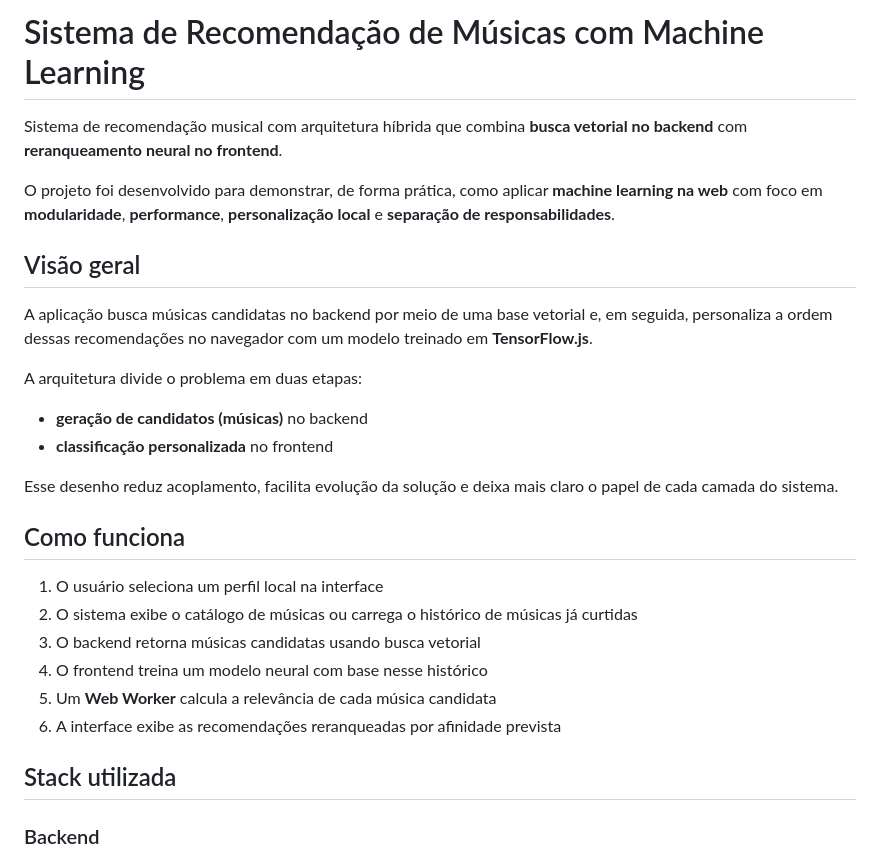
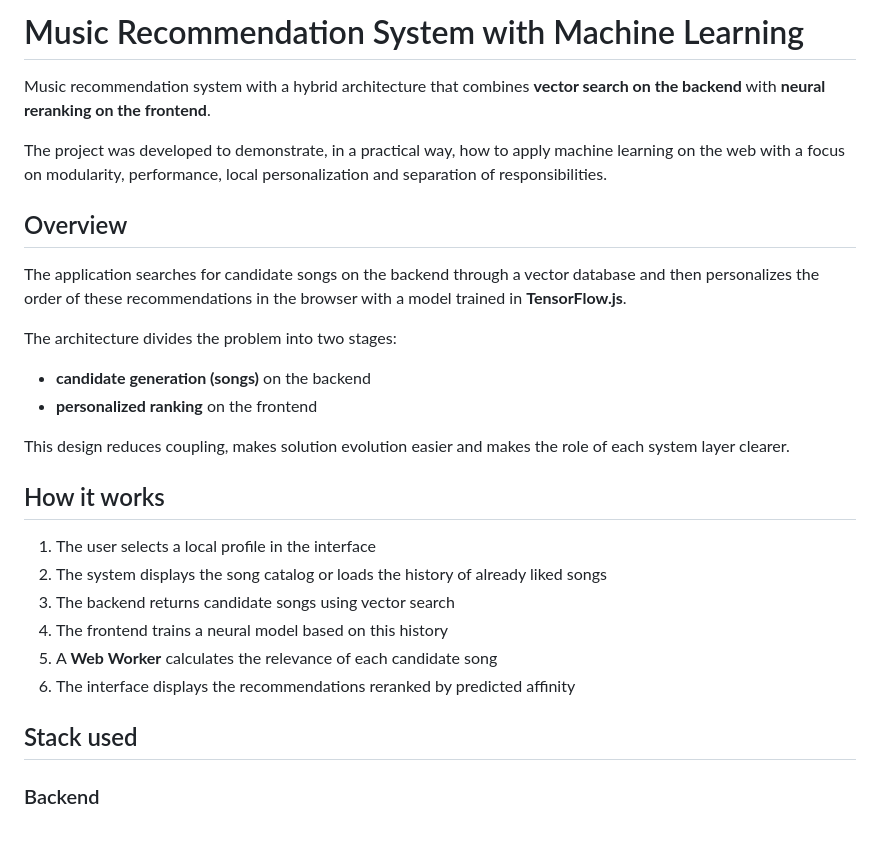
Before and after one commit to ai-software-enginnering/sistema-recomendacao-musicas, a Markdown page: README.md, the part around one of its changes. Rendered like a GitHub page; blank space fills up the shorter version.

```diff
--- a/README.md
+++ b/README.md
@@ -1,30 +1,30 @@
-# Sistema de Recomendação de Músicas com Machine Learning
+# Music Recommendation System with Machine Learning
 
-Sistema de recomendação musical com arquitetura híbrida que combina **busca vetorial no backend** com **reranqueamento neural no frontend**.
+Music recommendation system with a hybrid architecture that combines **vector search on the backend** with **neural reranking on the frontend**.
 
-O projeto foi desenvolvido para demonstrar, de forma prática, como aplicar **machine learning na web** com foco em **modularidade**, **performance**, **personalização local** e **separação de responsabilidades**.
+The project was developed to demonstrate, in a practical way, how to apply machine learning on the web with a focus on modularity, performance, local personalization and separation of responsibilities.
 
-## Visão geral
+## Overview
 
-A aplicação busca músicas candidatas no backend por meio de uma base vetorial e, em seguida, personaliza a ordem dessas recomendações no navegador com um modelo treinado em **TensorFlow.js**.
+The application searches for candidate songs on the backend through a vector database and then personalizes the order of these recommendations in the browser with a model trained in **TensorFlow.js**.
 
-A arquitetura divide o problema em duas etapas:
+The architecture divides the problem into two stages:
 
-- **geração de candidatos (músicas)** no backend
-- **classificação personalizada** no frontend
+- **candidate generation (songs)** on the backend
+- **personalized ranking** on the frontend
 
-Esse desenho reduz acoplamento, facilita evolução da solução e deixa mais claro o papel de cada camada do sistema.
+This design reduces coupling, makes solution evolution easier and makes the role of each system layer clearer.
 
-## Como funciona
+## How it works
 
-1. O usuário seleciona um perfil local na interface
-2. O sistema exibe o catálogo de músicas ou carrega o histórico de músicas já curtidas
-3. O backend retorna músicas candidatas usando busca vetorial
-4. O frontend treina um modelo neural com base nesse histórico
-5. Um **Web Worker** calcula a relevância de cada música candidata
-6. A interface exibe as recomendações reranqueadas por afinidade prevista
+1. The user selects a local profile in the interface
+2. The system displays the song catalog or loads the history of already liked songs
+3. The backend returns candidate songs using vector search
+4. The frontend trains a neural model based on this history
+5. A **Web Worker** calculates the relevance of each candidate song
+6. The interface displays the recommendations reranked by predicted affinity
 
-## Stack utilizada
+## Stack used
 
 ### Backend
 - **Node.js**
```
Also changed, not shown: other parts of README.md (+43 -43 lines).
